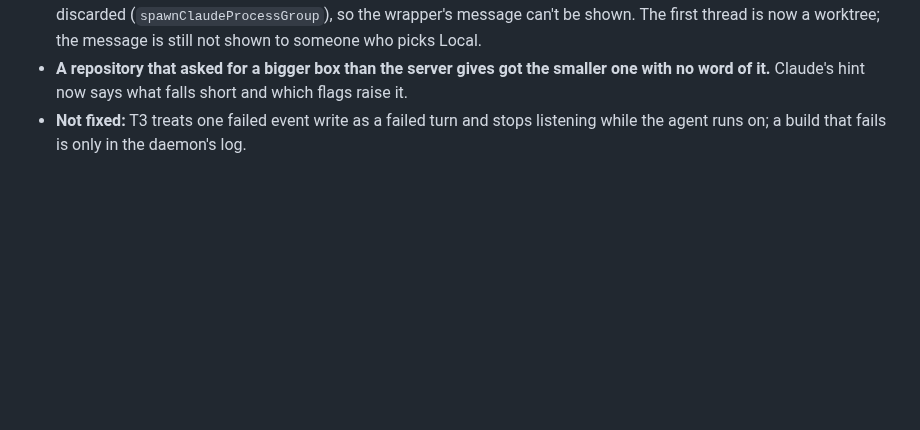
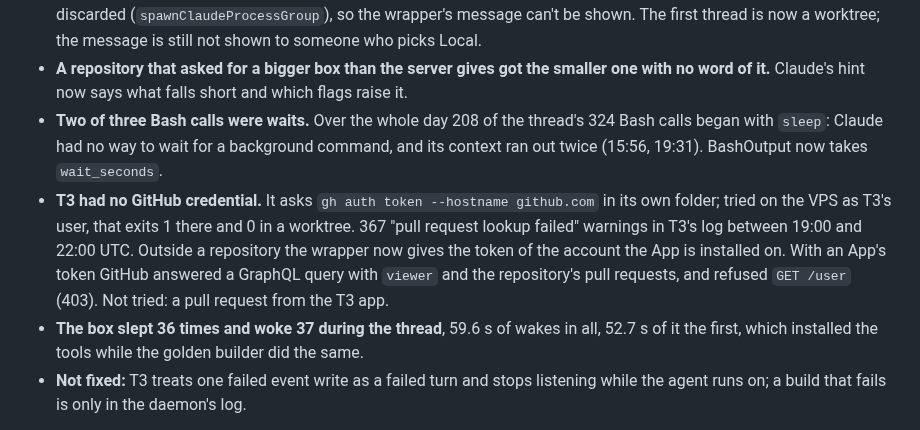
Before and after one commit to nebler/fern, a Markdown page: lab/RESULTS.md, the part around the change. GitHub-like rendering; blank space fills up the shorter version.

Commit message:
lab: the rest of what the day's thread showed, in the results
Co-Authored-By: Claude <noreply@anthropic.com>

```diff
--- a/lab/RESULTS.md
+++ b/lab/RESULTS.md
@@ -1871,6 +1871,21 @@ results matched the Mac's on every count.
 - **A repository that asked for a bigger box than the server gives got the
   smaller one with no word of it.** Claude's hint now says what falls short
   and which flags raise it.
+- **Two of three Bash calls were waits.** Over the whole day 208 of the
+  thread's 324 Bash calls began with `sleep`: Claude had no way to wait for a
+  background command, and its context ran out twice (15:56, 19:31).
+  BashOutput now takes `wait_seconds`.
+- **T3 had no GitHub credential.** It asks `gh auth token --hostname
+  github.com` in its own folder; tried on the VPS as T3's user, that exits 1
+  there and 0 in a worktree. 367 "pull request lookup failed" warnings in
+  T3's log between 19:00 and 22:00 UTC. Outside a repository the wrapper now
+  gives the token of the account the App is installed on. With an App's token
+  GitHub answered a GraphQL query with `viewer` and the repository's pull
+  requests, and refused `GET /user` (403). Not tried: a pull request from the
+  T3 app.
+- **The box slept 36 times and woke 37 during the thread**, 59.6 s of wakes in
+  all, 52.7 s of it the first, which installed the tools while the golden
+  builder did the same.
 - **Not fixed:** T3 treats one failed event write as a failed turn and stops
   listening while the agent runs on; a build that fails is only in the
   daemon's log.
```
